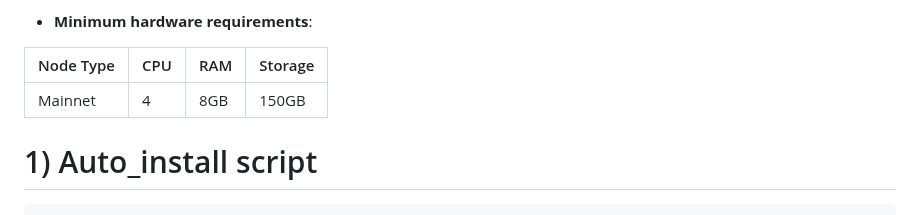
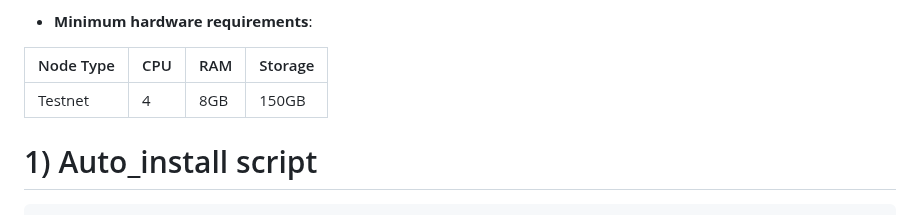
Before and after one commit to obajay/nodes-Guides, a Markdown page: Jakal/Jackal-Testnet/README.md, the part around the change. GitHub-like rendering.

Commit message:
Jackal testnet guide (lupulella-2)

```diff
--- a/Jakal/Jackal-Testnet/README.md
+++ b/Jakal/Jackal-Testnet/README.md
@@ -13,7 +13,7 @@
 
 | Node Type |CPU | RAM  | Storage  |
 |-----------|----|------|----------|
-| Mainnet   |   4|  8GB | 150GB    |
+| Testnet   |   4|  8GB | 150GB    |
 
 
 # 1) Auto_install script
```
